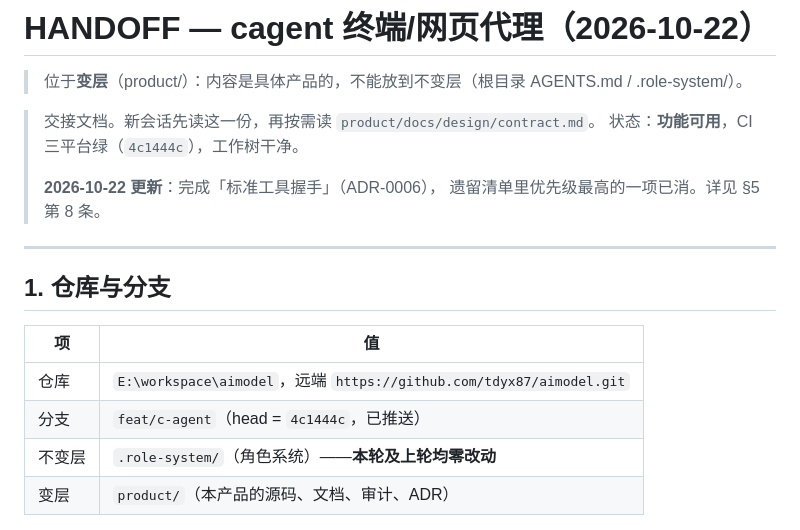
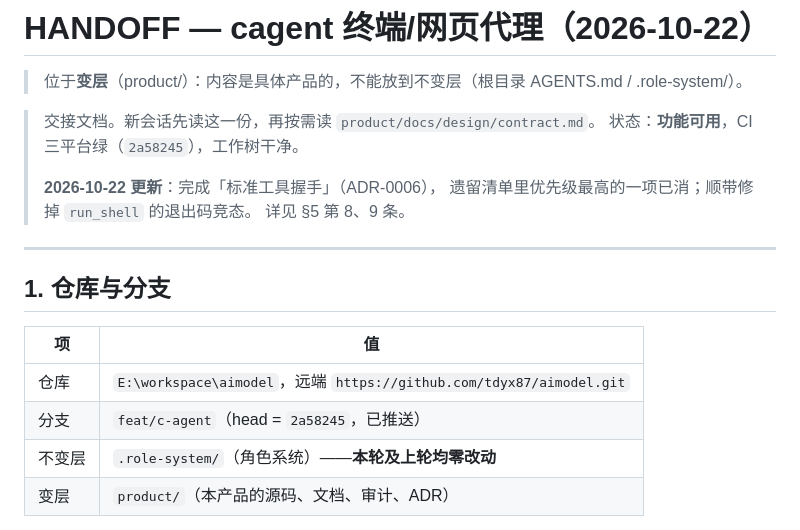
Before and after one commit to tdyx87/aimodel, a Markdown page: product/docs/HANDOFF.md, the part around the change. Rendered like a GitHub page.

Commit message:
docs: 交接文档更新到 2a58245（CI 三平台绿）

```diff
--- a/product/docs/HANDOFF.md
+++ b/product/docs/HANDOFF.md
@@ -3,10 +3,11 @@
 > 位于**变层**（product/）：内容是具体产品的，不能放到不变层（根目录 AGENTS.md / .role-system/）。
 
 > 交接文档。新会话先读这一份，再按需读 `product/docs/design/contract.md`。
-> 状态：**功能可用**，CI 三平台绿（`4c1444c`），工作树干净。
+> 状态：**功能可用**，CI 三平台绿（`2a58245`），工作树干净。
 >
 > **2026-10-22 更新**：完成「标准工具握手」（ADR-0006），
-> 遗留清单里优先级最高的一项已消。详见 §5 第 8 条。
+> 遗留清单里优先级最高的一项已消；顺带修掉 `run_shell` 的退出码竞态。
+> 详见 §5 第 8、9 条。
 
 ---
 
@@ -15,7 +16,7 @@
 | 项 | 值 |
 |----|-----|
 | 仓库 | `E:\workspace\aimodel`，远端 `https://github.com/tdyx87/aimodel.git` |
-| 分支 | `feat/c-agent`（head = `4c1444c`，已推送） |
+| 分支 | `feat/c-agent`（head = `2a58245`，已推送） |
 | 不变层 | `.role-system/`（角色系统）——**本轮及上轮均零改动** |
 | 变层 | `product/`（本产品的源码、文档、审计、ADR） |
 
```
